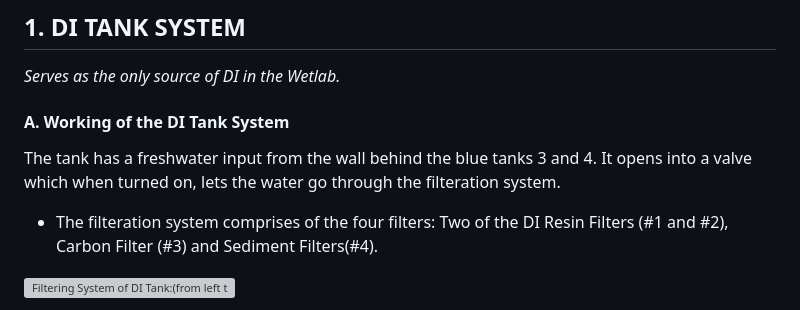
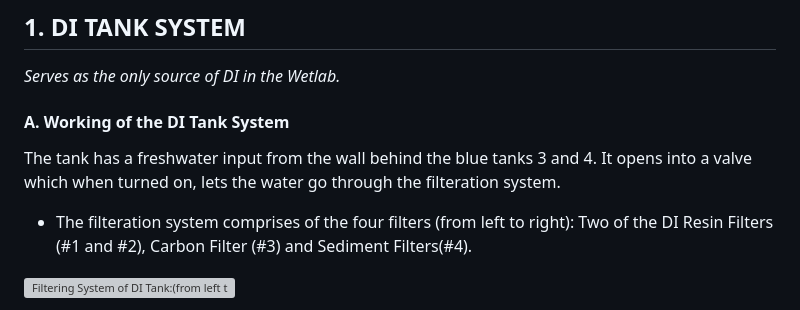
Before and after one commit to Putnam-Lab/CBLS_Wetlab, a Markdown page: CBLS_Wetlab_Protocols/CBLS-Tank-Systems-Information.md, the part around the change. GitHub-like rendering; grey boxes are pictures that could not be loaded.

```diff
--- a/CBLS_Wetlab_Protocols/CBLS-Tank-Systems-Information.md
+++ b/CBLS_Wetlab_Protocols/CBLS-Tank-Systems-Information.md
@@ -17,7 +17,7 @@ tags: [Wetlab, Aquarium Room, CBLS Wetlab,Tank Systems, Putnam Lab]
    #### A. Working of the DI Tank System
    The tank has a freshwater input from the wall behind the blue tanks 3 and 4. It opens into a valve which when turned on, lets the water go through the filteration system.
 
-   - The filteration system comprises of the four filters: Two of the DI Resin Filters (#1 and #2), Carbon Filter (#3) and Sediment Filters(#4).
+   - The filteration system comprises of the four filters (from left to right): Two of the DI Resin Filters (#1 and #2), Carbon Filter (#3) and Sediment Filters(#4).
 
    ![Filtering System of DI Tank:(from left to right) Resin Filters (#1 and #2, ), Carbon Filter (#3) and Sediment Filter(#4).](https://github.com/ppednekar25/Pednekar_Putnam_Lab_Notebook/blob/9a58dc41b6929143892fea56ebe19962345d653e/images/Filter_System.JPG?raw=true)
 
```
